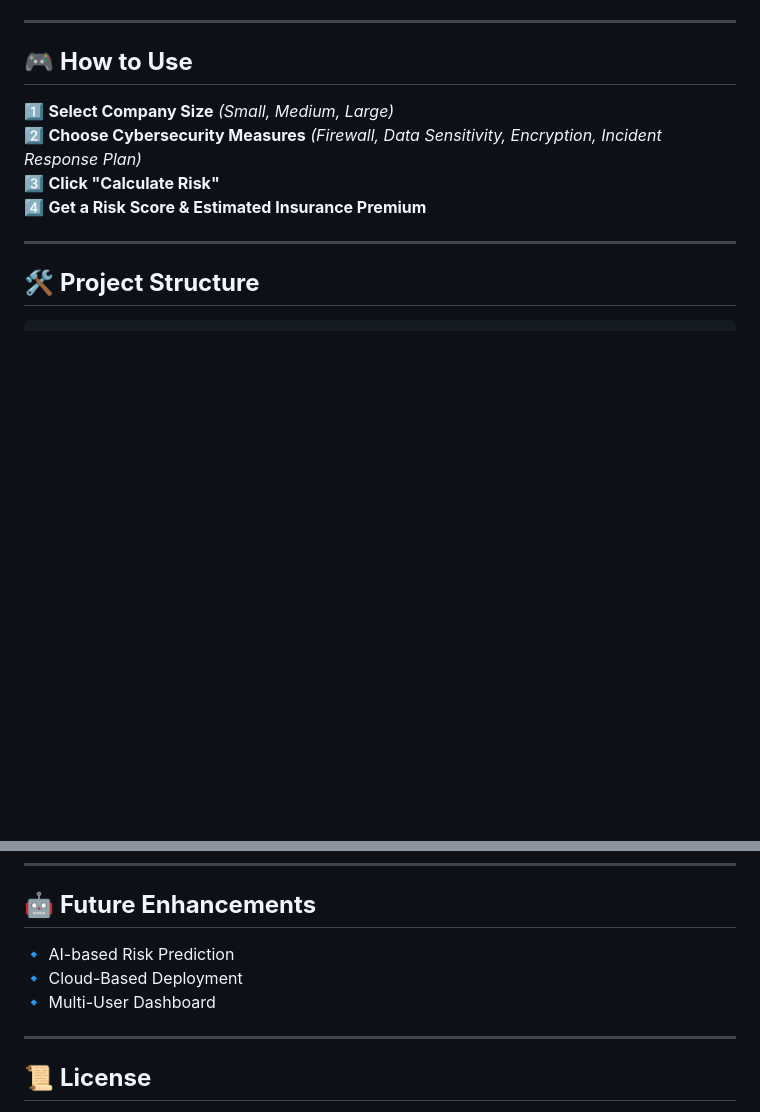
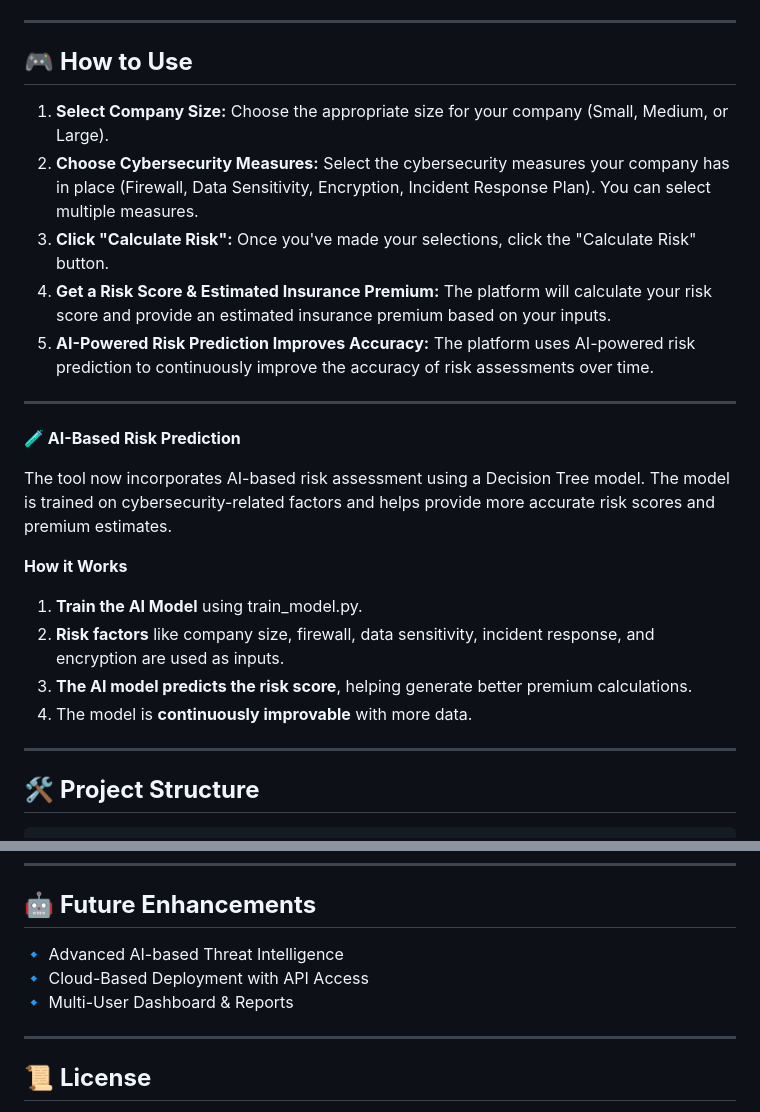
Before and after one commit to Tillu6/Cyber-Risk-Assessment, a Markdown page: README.md, 2 parts joined by grey strips. Rendered like a GitHub page; blank space fills up the shorter version.

```diff
--- a/README.md
+++ b/README.md
@@ -57,11 +59,23 @@ python app.py
 ---
 
 ## 🎮 **How to Use**
-1️⃣ **Select Company Size** *(Small, Medium, Large)*
-2️⃣ **Choose Cybersecurity Measures** *(Firewall, Data Sensitivity, Encryption, Incident Response Plan)*
-3️⃣ **Click "Calculate Risk"**
-4️⃣ **Get a Risk Score & Estimated Insurance Premium**
+1. **Select Company Size:** Choose the appropriate size for your company (Small, Medium, or Large).
+2. **Choose Cybersecurity Measures:** Select the cybersecurity measures your company has in place (Firewall, Data Sensitivity, Encryption, Incident Response Plan).  You can select multiple measures.
+3. **Click "Calculate Risk":**  Once you've made your selections, click the "Calculate Risk" button.
+4. **Get a Risk Score & Estimated Insurance Premium:**  The platform will calculate your risk score and provide an estimated insurance premium based on your inputs.
+5. **AI-Powered Risk Prediction Improves Accuracy:**  The platform uses AI-powered risk prediction to continuously improve the accuracy of risk assessments over time.
 
+---
+**🧪 AI-Based Risk Prediction**
+
+The tool now incorporates AI-based risk assessment using a Decision Tree model. The model is trained on cybersecurity-related factors and helps provide more accurate risk scores and premium estimates.
+
+**How it Works**
+
+1. **Train the AI Model** using train_model.py.
+2. **Risk factors** like company size, firewall, data sensitivity, incident response, and encryption are used as inputs.
+3. **The AI model predicts the risk score**, helping generate better premium calculations.
+4. The model is **continuously improvable** with more data.
 ---
 
 ## 🛠️ **Project Structure**
@@ -79,9 +93,9 @@ python app.py
 ---
 
 ## 🤖 **Future Enhancements**
-🔹 AI-based Risk Prediction
-🔹 Cloud-Based Deployment
-🔹 Multi-User Dashboard
+🔹 Advanced AI-based Threat Intelligence
+🔹 Cloud-Based Deployment with API Access
+🔹 Multi-User Dashboard & Reports
 
 ---
 
```
Also changed, not shown: other parts of README.md (+10 -8 lines).
